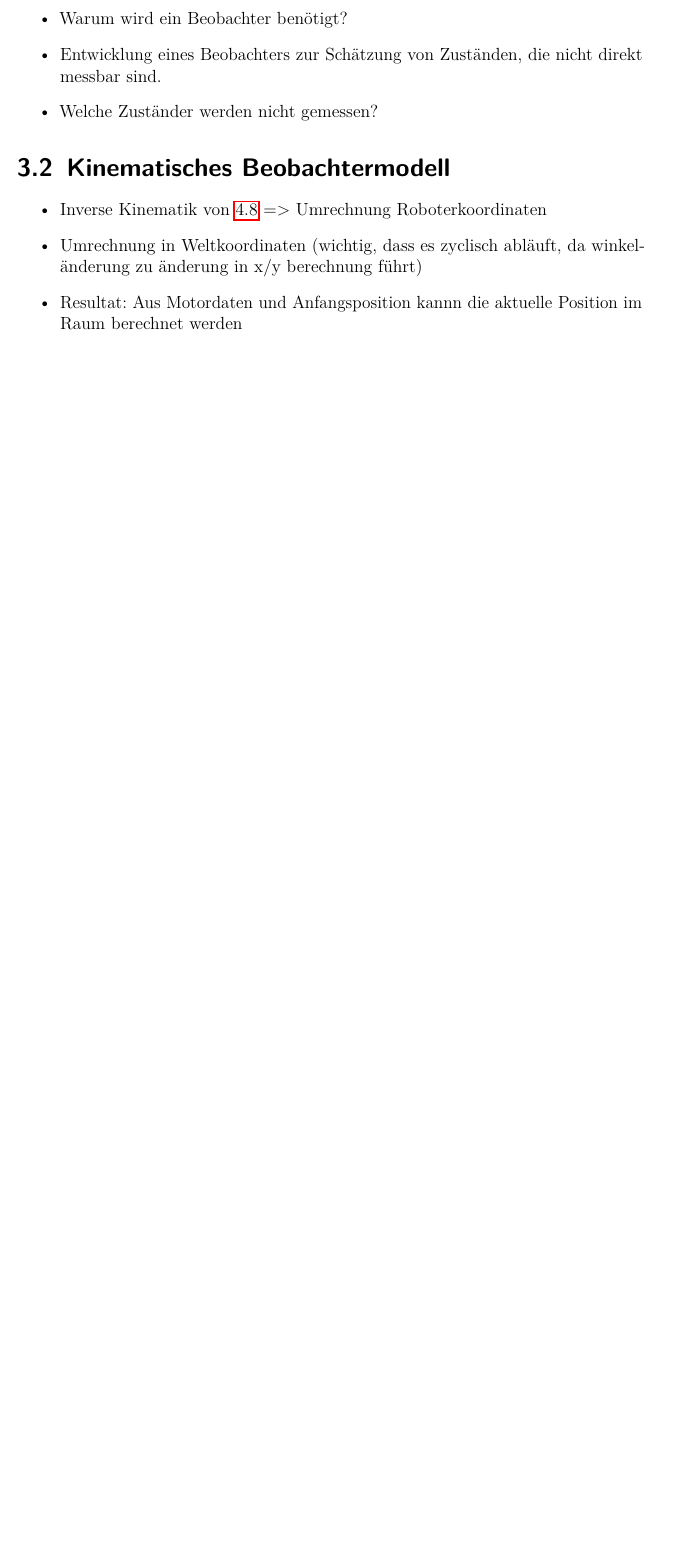
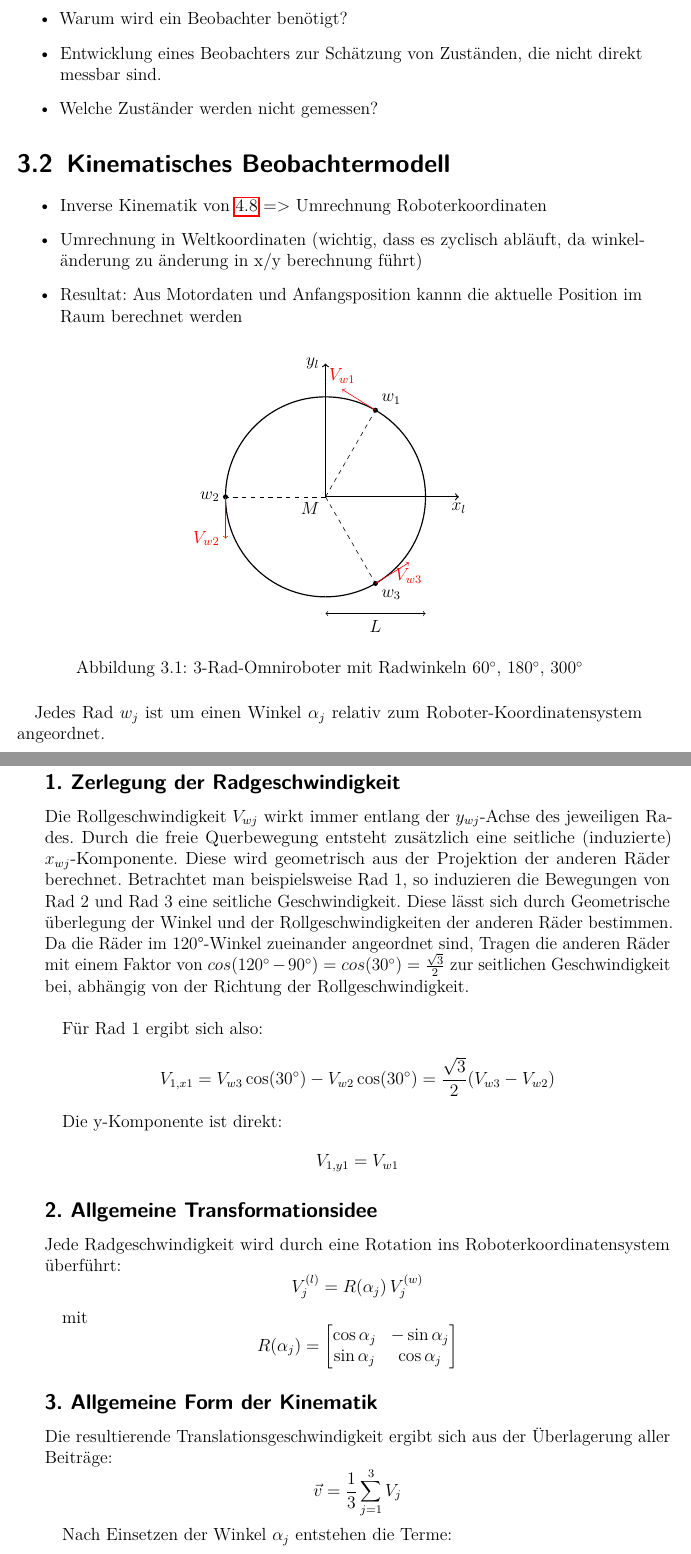
Before and after one commit to StefanSauerer/DocumentationVPJ, a LaTeX document (main.tex, which reads _Kapitel/03_Beobachter.tex): part of page 11 of 36 before the commit and two parts of pages 11 and 12 of 38 after it, the two joined at a grey line, cut so that both start at the same text, the shorter picture padded with empty space. Compiled offline with pdfLaTeX.

Commit message:
Grundkonzept der Kinematik herleitung

```diff
--- a/_Kapitel/03_Beobachter.tex
+++ b/_Kapitel/03_Beobachter.tex
@@ -6,9 +6,103 @@
     \item Welche Zuständer werden nicht gemessen?
 \end{itemize}
 
+% -------------------------------------------------------------------------------- %
+% Kinematisches Beobachtermodell
+% -------------------------------------------------------------------------------- %
 \section{Kinematisches Beobachtermodell}
 \begin{itemize}
     \item Inverse Kinematik von \ref{eq:Koordinatentransformation} => Umrechnung Roboterkoordinaten
     \item Umrechnung in Weltkoordinaten (wichtig, dass es zyclisch abläuft, da winkeländerung zu änderung in x/y berechnung führt)
     \item Resultat: Aus Motordaten und Anfangsposition kannn die aktuelle Position im Raum berechnet werden
 \end{itemize}
+
+\begin{figure}[h]
+	\centering
+	\begin{tikzpicture}[scale=2]
+
+	% Mittelpunkt
+	\coordinate (O) at (0,0);
+
+	% Radius
+	\def\L{1.2}
+
+	% Radpositionen (deine Winkel)
+	\coordinate (W1) at (60:\L);
+	\coordinate (W2) at (180:\L);
+	\coordinate (W3) at (300:\L);
+
+	% Roboterkreis
+	\draw[thick] (O) circle (\L);
+
+	% Räder
+	\fill (W1) circle (0.03) node[above right] {$w_1$};
+	\fill (W2) circle (0.03) node[left] {$w_2$};
+	\fill (W3) circle (0.03) node[below right] {$w_3$};
+
+	% Radiuslinien
+	\draw[dashed] (O) -- (W1);
+	\draw[dashed] (O) -- (W2);
+	\draw[dashed] (O) -- (W3);
+
+	% Lokales Koordinatensystem
+	\draw[->,thick] (O) -- (0,1.6) node[left] {$y_l$};
+	\draw[->,thick] (O) -- (1.6,0) node[below] {$x_l$};
+
+	% Geschwindigkeitsvektoren (tangential zu Kreis)
+	\draw[->,red] (W1) -- ++(-0.4,0.25) node[above] {$V_{w1}$};
+	\draw[->,red] (W2) -- ++(0,-0.5) node[left] {$V_{w2}$};
+	\draw[->,red] (W3) -- ++(0.4,0.25) node[below] {$V_{w3}$};
+
+	% Mittelpunktbeschriftung
+	\node at (O) [below left] {$M$};
+
+	% Radiusbeschriftung
+	\draw[<->] (0,-1.4) -- (\L,-1.4);
+	\node at (0.6,-1.55) {$L$};
+
+	\end{tikzpicture}
+	\caption{3-Rad-Omniroboter mit Radwinkeln $60^\circ$, $180^\circ$, $300^\circ$}
+\end{figure}
+
+Jedes Rad $w_j$ ist um einen Winkel $\alpha_j$ relativ zum Roboter-Koordinatensystem angeordnet.
+
+\subsection*{1. Zerlegung der Radgeschwindigkeit}
+
+Die Rollgeschwindigkeit $V_{wj}$ wirkt immer entlang der $y_{wj}$-Achse des jeweiligen Rades. Durch die freie Querbewegung entsteht zusätzlich eine seitliche (induzierte) $x_{wj}$-Komponente. Diese wird geometrisch aus der Projektion der anderen Räder berechnet. Betrachtet man beispielsweise Rad 1, so induzieren die Bewegungen von Rad 2 und Rad 3 eine seitliche Geschwindigkeit. Diese lässt sich durch Geometrische überlegung der Winkel und der Rollgeschwindigkeiten der anderen Räder bestimmen. Da die Räder im 120°-Winkel zueinander angeordnet sind, Tragen die anderen Räder mit einem Faktor von $cos(120^{\circ}-90^{\circ}) = cos(30^{\circ}) = \frac{\sqrt{3}}{2}$ zur seitlichen Geschwindigkeit bei, abhängig von der Richtung der Rollgeschwindigkeit.\\
+
+Für Rad 1 ergibt sich also:
+\[
+V_{1,x1} = V_{w3}\cos(30^\circ) - V_{w2}\cos(30^\circ) = \frac{\sqrt{3}}{2}(V_{w3} - V_{w2})
+\]
+
+Die y-Komponente ist direkt:
+\[
+V_{1,y1} = V_{w1}
+\]
+
+\subsection*{2. Allgemeine Transformationsidee}
+
+Jede Radgeschwindigkeit wird durch eine Rotation ins Roboterkoordinatensystem überführt:
+\[
+V_j^{(l)} = R(\alpha_j)\, V_j^{(w)}
+\]
+
+mit
+\[
+R(\alpha_j) =
+\begin{bmatrix}
+\cos\alpha_j & -\sin\alpha_j \\
+\sin\alpha_j & \cos\alpha_j
+\end{bmatrix}
+\]
+
+\subsection*{3. Allgemeine Form der Kinematik}
+
+Die resultierende Translationsgeschwindigkeit ergibt sich aus der Überlagerung aller Beiträge:
+\[
+\vec{v} = \frac{1}{3} \sum_{j=1}^{3} V_j
+\]
+
+Nach Einsetzen der Winkel $\alpha_j$ entstehen die Terme:
+
+\begin{align}
```
Also changed, not shown: _Kapitel/03_Beobachter.tex (35 more changed lines).
